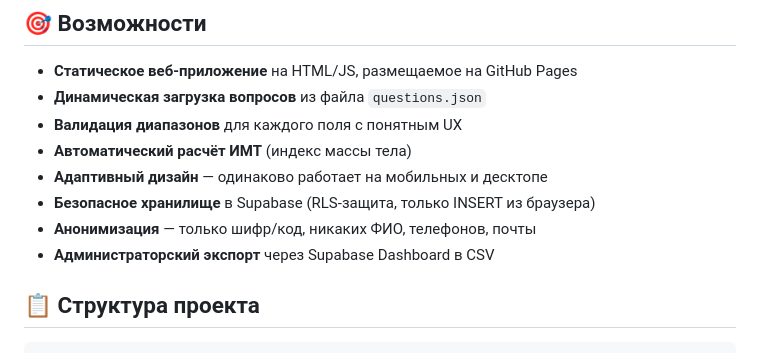
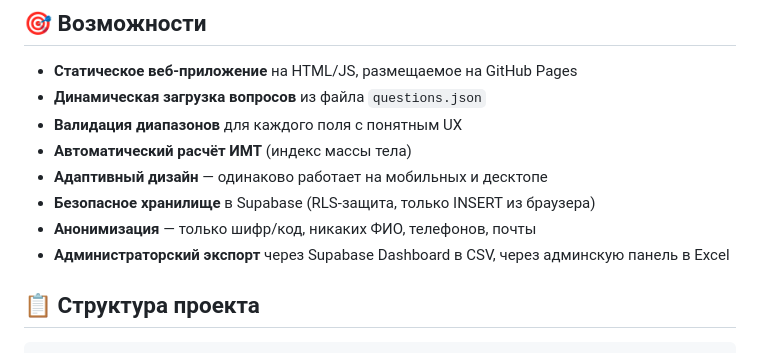
Before and after one commit to ALBERT-tech/miccii, a Markdown page: README.md, the part around the change. GitHub-like rendering.

```diff
--- a/README.md
+++ b/README.md
@@ -11,7 +11,7 @@
 - **Адаптивный дизайн** — одинаково работает на мобильных и десктопе
 - **Безопасное хранилище** в Supabase (RLS-защита, только INSERT из браузера)
 - **Анонимизация** — только шифр/код, никаких ФИО, телефонов, почты
-- **Администраторский экспорт** через Supabase Dashboard в CSV
+- **Администраторский экспорт** через Supabase Dashboard в CSV, через админскую панель в Excel
 
 ## 📋 Структура проекта
 
```
